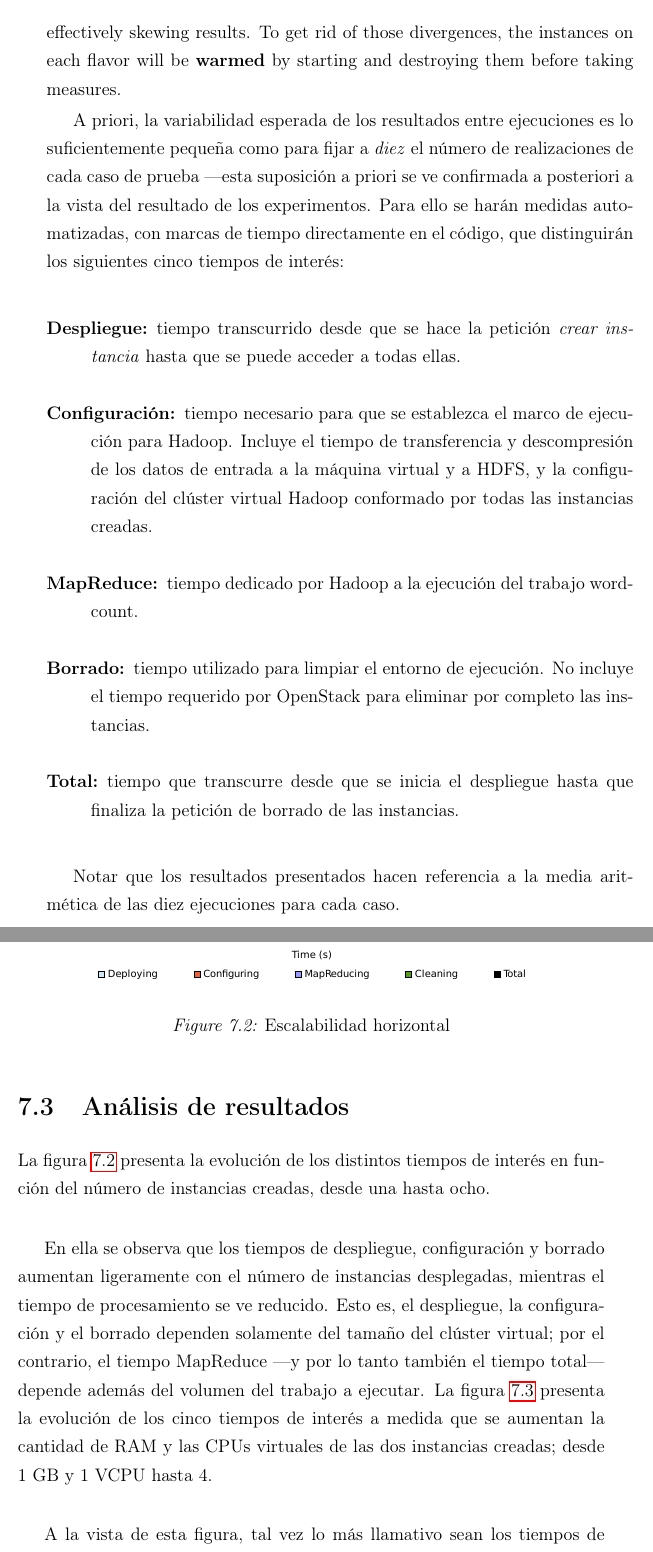
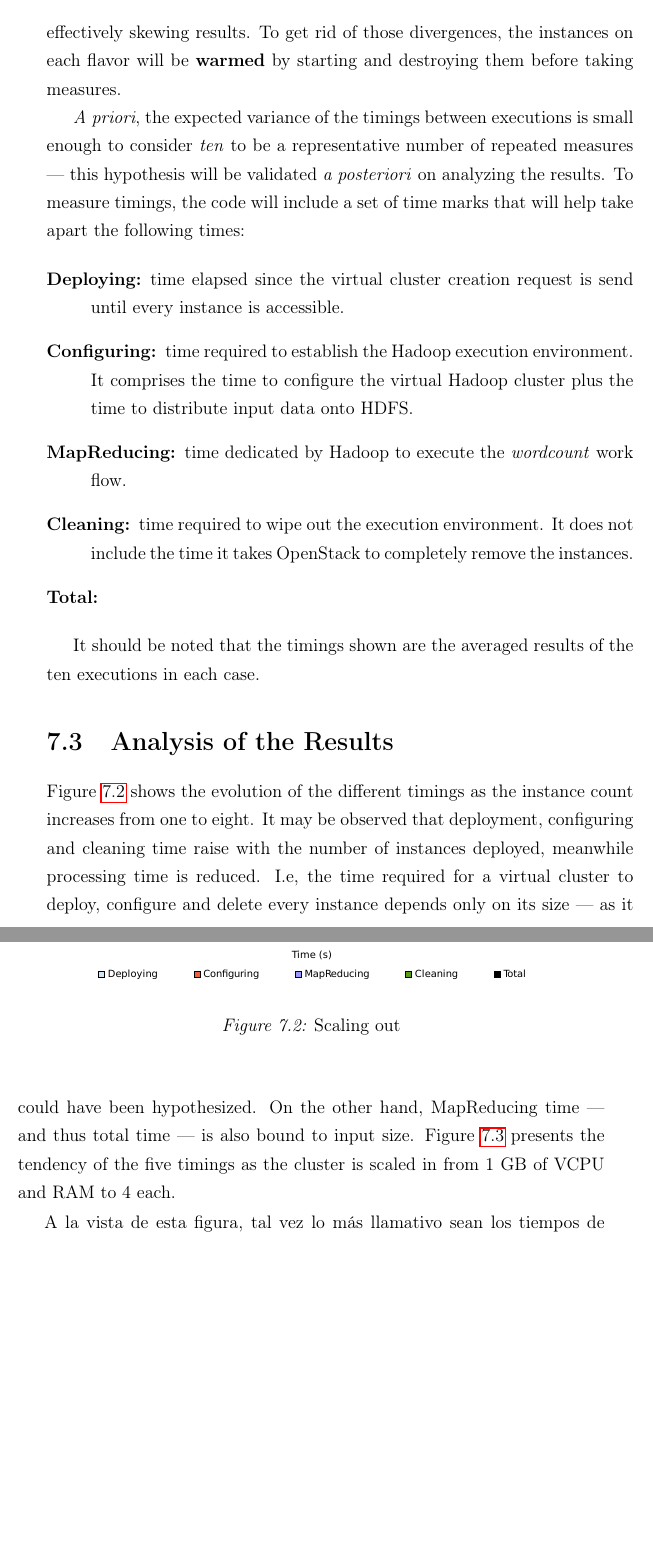
Before and after one commit to marcos-sb/qosh-book, a LaTeX thesis (proyecto.tex, which reads pruebas.tex): two parts of pages 93 and 94 of 102, joined at a grey line, cut so that both start at the same text, the shorter picture padded with empty space. Compiled offline with pdfLaTeX.

Commit message:
hadoop.tex

```diff
--- a/pruebas.tex
+++ b/pruebas.tex
@@ -23,34 +23,29 @@ To actually assess the horizontal scalability, the size of the virtual cluster w
 
 As Glance and Compute cooperate to cache images, the time required to start an instance of some image will be longer the first time it launches, effectively skewing results. To get rid of those divergences, the instances on each flavor will be \textbf{warmed} by starting and destroying them before taking measures.
 
-
-
-A priori, la variabilidad esperada de los resultados entre ejecuciones es lo suficientemente peque\~na como para fijar a \emph{diez} el n\'umero de realizaciones de cada caso de prueba ---esta suposici\'on a priori se ve confirmada a posteriori a la vista del resultado de los experimentos. Para ello se har\'an medidas auto\-ma\-ti\-za\-das, con marcas de tiempo directamente en el c\'odigo, que distinguir\'an los siguientes cinco tiempos de inter\'es:
+\emph{A priori}, the expected variance of the timings between executions is small enough to consider \emph{ten} to be a representative number of repeated measures --- this hypothesis will be validated \emph{a posteriori} on analyzing the results. To measure timings, the code will include a set of time marks that will help take apart the following times:
 
 \begin{description}
-    \item[Despliegue:] tiempo transcurrido desde que se hace la petici\'on \emph{crear ins\-tan\-cia} hasta que se puede acceder a todas ellas.
-  \item[Configuraci\'on:] tiempo necesario para que se establezca el marco de ejecuci\'on para Hadoop. Incluye el tiempo de transferencia y descompresi\'on de los datos de entrada a la m\'aquina virtual y a HDFS, y la configuraci\'on del cl\'uster virtual Hadoop conformado por todas las instancias creadas.
-  \item[MapReduce:] tiempo dedicado por Hadoop a la ejecuci\'on del trabajo wordcount.
-  \item[Borrado:] tiempo utilizado para limpiar el entorno de ejecuci\'on. No incluye el tiempo requerido por OpenStack para eliminar por completo las ins\-tan\-cias.
-  \item[Total:] tiempo que transcurre desde que se inicia el despliegue hasta que finaliza la petici\'on de borrado de las instancias.
+    \item[Deploying:] time elapsed since the virtual cluster creation request is send until every instance is accessible.
+    \item[Configuring:] time required to establish the Hadoop execution environment. It comprises the time to configure the virtual Hadoop cluster plus the time to distribute input data onto HDFS.
+    \item[MapReducing:] time dedicated by Hadoop to execute the \emph{wordcount} work flow.
+    \item[Cleaning:] time required to wipe out the execution environment. It does not include the time it takes OpenStack to completely remove the instances.
+    \item[Total:]
 \end{description}
 
-Notar que los resultados presentados hacen referencia a la media aritm\'etica de las diez ejecuciones para cada caso.
+It should be noted that the timings shown are the averaged results of the ten executions in each case.
 
-
-\section{An\'alisis de resultados}\label{sec:analisisresultados}
+\section{Analysis of the Results}\label{sec:analisisresultados}
 
 \begin{figure}[tbp]
 \begin{center}
 \includegraphics[width=0.98\textwidth]{imagenes/039.pdf}
-\caption{Escalabilidad horizontal}
+\caption{Scaling out}
 \label{fig:eschorizontal}
 \end{center}
 \end{figure}
 
-\noindent La figura \ref{fig:eschorizontal} presenta la evoluci\'on de los distintos tiempos de inter\'es en funci\'on del n\'umero de instancias creadas, desde una hasta ocho. \newline
-
-En ella se observa que los tiempos de despliegue, configuraci\'on y borrado aumentan ligeramente con el n\'umero de instancias desplegadas, mientras el tiempo de procesamiento se ve reducido. Esto es, el despliegue, la con\-fi\-gu\-ra\-ci\'on y el borrado dependen solamente del tama\~no del cl\'uster virtual; por el contrario, el tiempo MapReduce ---y por lo tanto tambi\'en el tiempo total--- depende adem\'as del volumen del trabajo a ejecutar. La figura \ref{fig:escvertical} presenta la evoluci\'on de los cinco tiempos de inter\'es a medida que se aumentan la cantidad de RAM y las CPUs virtuales de las dos instancias creadas; desde 1 GB y 1 VCPU hasta 4. \newline
+\noindent Figure \ref{fig:eschorizontal} shows the evolution of the different timings as the instance count increases from one to eight. It may be observed that deployment, configuring and cleaning time raise with the number of instances deployed, meanwhile processing time is reduced. I.e, the time required for a virtual cluster to deploy, configure and delete every instance depends only on its size --- as it could have been hypothesized. On the other hand, MapReducing time --- and thus total time --- is also bound to input size. Figure \ref{fig:escvertical} presents the tendency of the five timings as the cluster is scaled in from 1 GB of VCPU and RAM to 4 each.
 
 \begin{figure}[tbp]
 \begin{center}
@@ -59,6 +54,8 @@ En ella se observa que los tiempos de despliegue, configuraci\'on y borrado aume
 \label{fig:escvertical}
 \end{center}
 \end{figure}
+
+
 
 A la vista de esta figura, tal vez lo m\'as llamativo sean los tiempos de des\-plie\-gue y borrado, pudiendo considerarse pr\'acticamente constantes a pesar de aumentar la capacidad de c\'alculo de las instancias. Dicho de otro modo, la dificultad que supone desplegar o borrar un cl\'uster virtual en nuestro entorno depende exclusivamente del n\'umero de instancias o nodos virtuales ---conclusi\'on que ya hab\'iamos alcanzado previamente. Precisamente, hab\'iamos observado c\'omo la complejidad de configuraci\'on crec\'ia proporcionalmente con el tama\~no del cl\'uster. En este caso sucede lo contrario: al estar mejorando las caracter\'isticas t\'ecnicas de las dos instancias, los tiempos de configuraci\'on de Hadoop se ven l\'ogicamente reducidos. Es decir, la conclusi\'on revisada dicta que el tiempo de configuraci\'on var\'ia de forma directa con el n\'umero de instancias y de forma inversa con las capacidades operativas de las mismas. \newline
 
```
Also changed, not shown: pruebas.tex (2 more changed lines).
